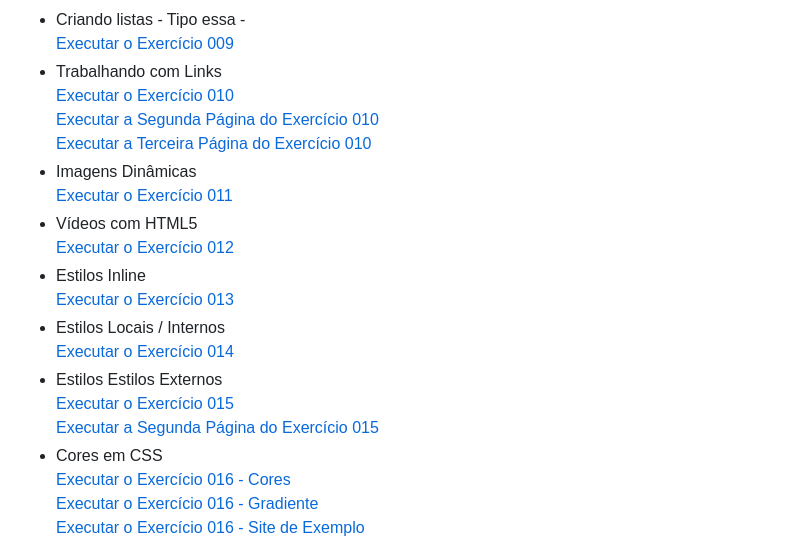
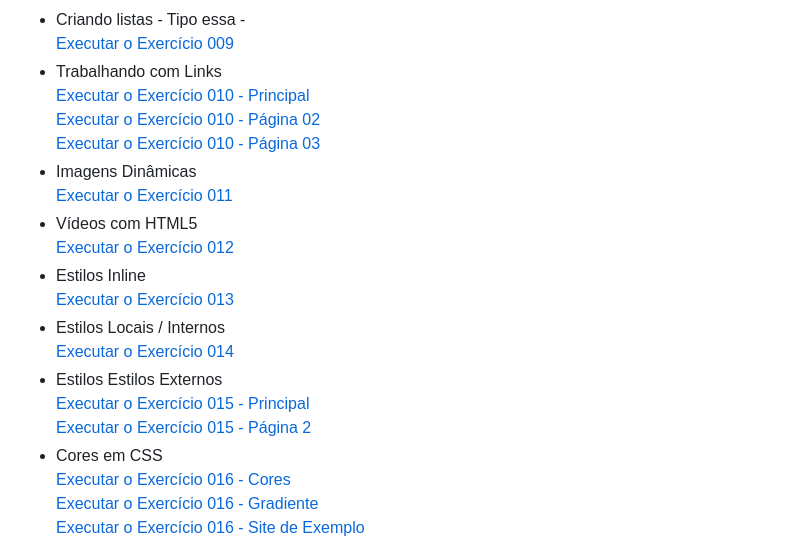
Before and after one commit to AvilaGabs/html-css, a Markdown page: README.md, the part around the change. Rendered like a GitHub page.

Commit message:
Ajustando README
Ajustando alguns detalhes que me incomodaram na última versão.

```diff
--- a/README.md
+++ b/README.md
@@ -35,11 +35,10 @@ Segue abaixo lista de exercícios feitas por mim:
 <a href="https://avilagabs.github.io/html-css/Exercicios/ex009/index.html" target="_blank">Executar o Exercício 009</a></li>
 
 <li>Trabalhando com Links<br>
-<a href="https://avilagabs.github.io/html-css/Exercicios/ex010/index.html" target="_blank">Executar o Exercício 010</a><br>
-<a href="https://avilagabs.github.io/html-css/Exercicios/ex010/pag002.html" target="_blank">Executar a
- Segunda Página do Exercício 010</a><br>
+<a href="https://avilagabs.github.io/html-css/Exercicios/ex010/index.html" target="_blank">Executar o Exercício 010 - Principal</a><br>
+<a href="https://avilagabs.github.io/html-css/Exercicios/ex010/pag002.html" target="_blank">Executar o Exercício 010 - Página 02</a><br>
 <a href="https://avilagabs.github.io/html-css/Exercicios/ex010/noticias/pag003.html" target="_blank">
-Executar a Terceira Página do Exercício 010</a></li>
+Executar o Exercício 010 - Página 03</a></li>
 
 <li>Imagens Dinâmicas<br>
 <a href="https://avilagabs.github.io/html-css/Exercicios/ex011/index.html" target="_blank">Executar o Exercício 011</a></li>
@@ -54,9 +53,8 @@ Executar a Terceira Página do Exercício 010</a></li>
 <a href="https://avilagabs.github.io/html-css/Exercicios/ex014/index.html" target="_blank">Executar o Exercício 014</a></li>
 
 <li>Estilos Estilos Externos<br>
-<a href="https://avilagabs.github.io/html-css/Exercicios/ex015/index.html" target="_blank">Executar o Exercício 015</a><br>
-<a href="https://avilagabs.github.io/html-css/Exercicios/ex015/pag002.html" target="_blank">Executar a
-Segunda Página do Exercício 015</a></li>
+<a href="https://avilagabs.github.io/html-css/Exercicios/ex015/index.html" target="_blank">Executar o Exercício 015 - Principal</a><br>
+<a href="https://avilagabs.github.io/html-css/Exercicios/ex015/pag002.html" target="_blank">Executar o Exercício 015 - Página 2</a></li>
 
 <li>Cores em CSS<br>
 <a href="https://avilagabs.github.io/html-css/Exercicios/ex016/cor01.html" target="_blank">Executar o Exercício 016 - Cores</a><br>
```
